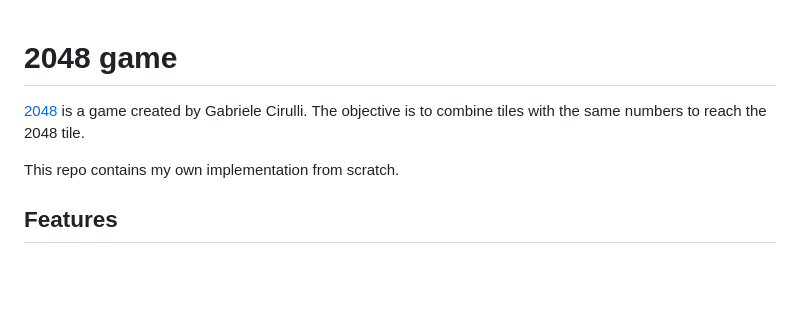
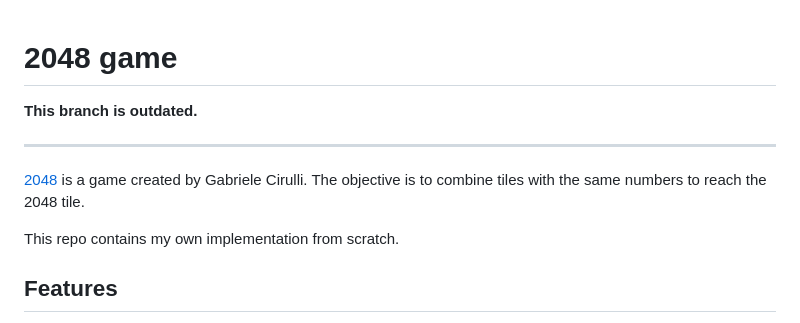
Before and after one commit to tasxatzial/2048-game, a Markdown page: README.md, the part around the change. Drawn GitHub-style; blank space fills up the shorter version.

```diff
--- a/README.md
+++ b/README.md
@@ -1,8 +1,14 @@
 # 2048 game
+
+**This branch is outdated.**
+
+---
 
 [2048](https://en.wikipedia.org/wiki/2048_(video_game)) is a game created by Gabriele Cirulli. The objective is to combine tiles with the same numbers to reach the 2048 tile.
 
 This repo contains my own implementation from scratch.
+
+
 
 ## Features
 
```
